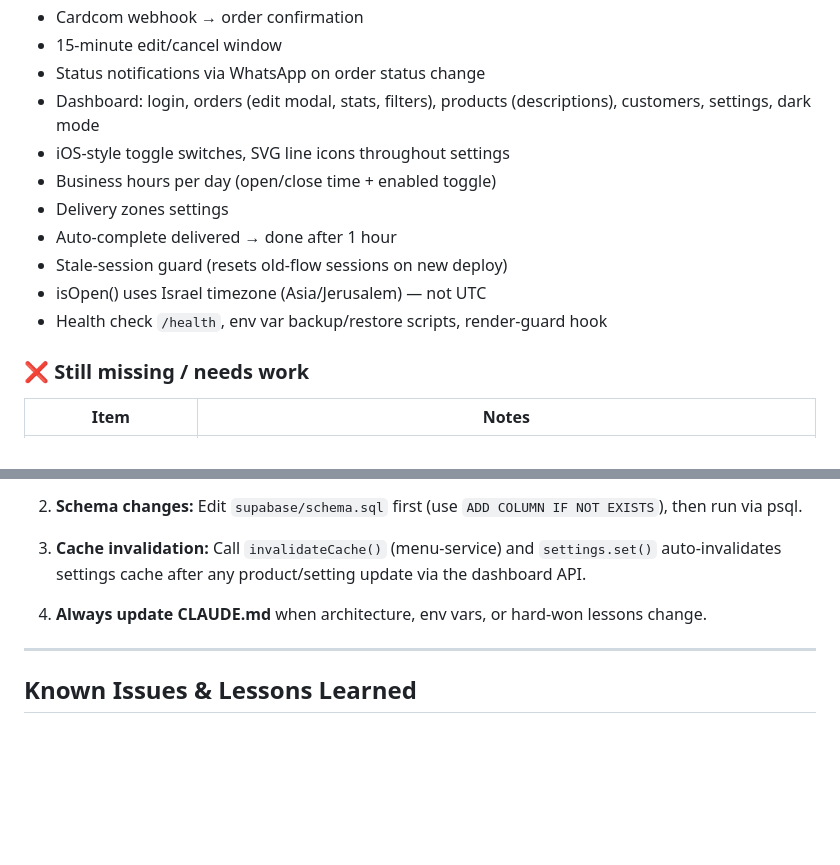
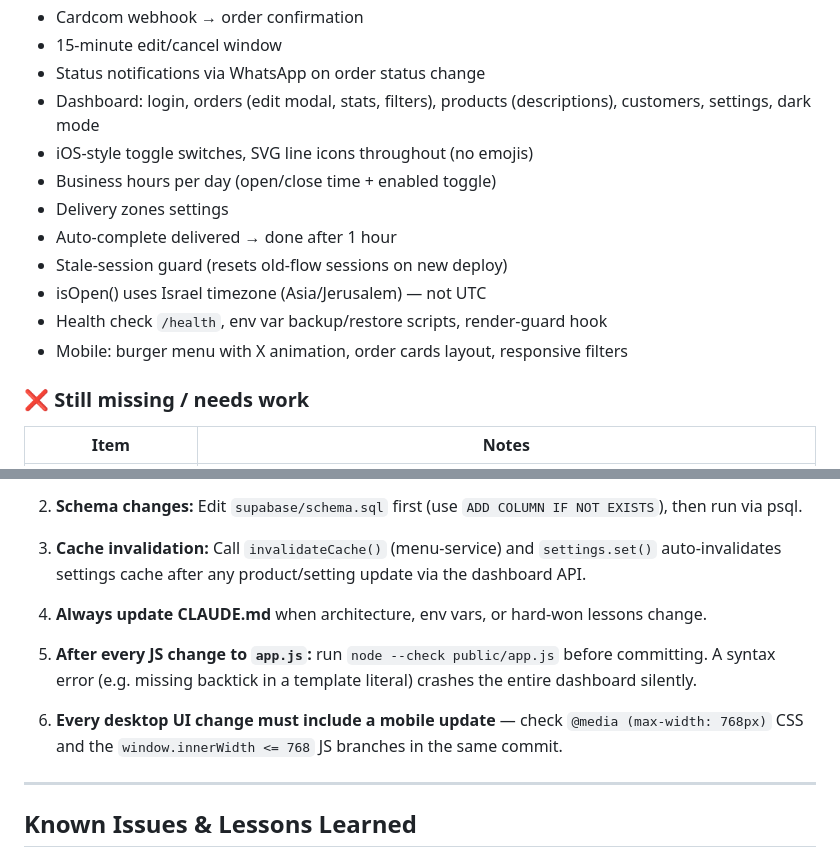
Before and after one commit to monkemoney/pizzabot, a Markdown page: CLAUDE.md, 2 parts joined by grey strips. Rendered like a GitHub page; blank space fills up the shorter version.

```diff
--- a/CLAUDE.md
+++ b/CLAUDE.md
@@ -288,13 +300,14 @@ customers          -- VIEW over orders (name, phone, last_address, order_count,
 - 15-minute edit/cancel window
 - Status notifications via WhatsApp on order status change
 - Dashboard: login, orders (edit modal, stats, filters), products (descriptions), customers, settings, dark mode
-- iOS-style toggle switches, SVG line icons throughout settings
+- iOS-style toggle switches, SVG line icons throughout (no emojis)
 - Business hours per day (open/close time + enabled toggle)
 - Delivery zones settings
 - Auto-complete delivered → done after 1 hour
 - Stale-session guard (resets old-flow sessions on new deploy)
 - isOpen() uses Israel timezone (Asia/Jerusalem) — not UTC
 - Health check `/health`, env var backup/restore scripts, render-guard hook
+- Mobile: burger menu with X animation, order cards layout, responsive filters
 
 ### ❌ Still missing / needs work
 | Item | Notes |
@@ -321,6 +334,10 @@ customers          -- VIEW over orders (name, phone, last_address, order_count,
 3. **Cache invalidation:** Call `invalidateCache()` (menu-service) and `settings.set()` auto-invalidates settings cache after any product/setting update via the dashboard API.
 
 4. **Always update CLAUDE.md** when architecture, env vars, or hard-won lessons change.
+
+5. **After every JS change to `app.js`:** run `node --check public/app.js` before committing. A syntax error (e.g. missing backtick in a template literal) crashes the entire dashboard silently.
+
+6. **Every desktop UI change must include a mobile update** — check `@media (max-width: 768px)` CSS and the `window.innerWidth <= 768` JS branches in the same commit.
 
 ---
 
```
Also changed, not shown: other parts of CLAUDE.md (+29 -2 lines).
